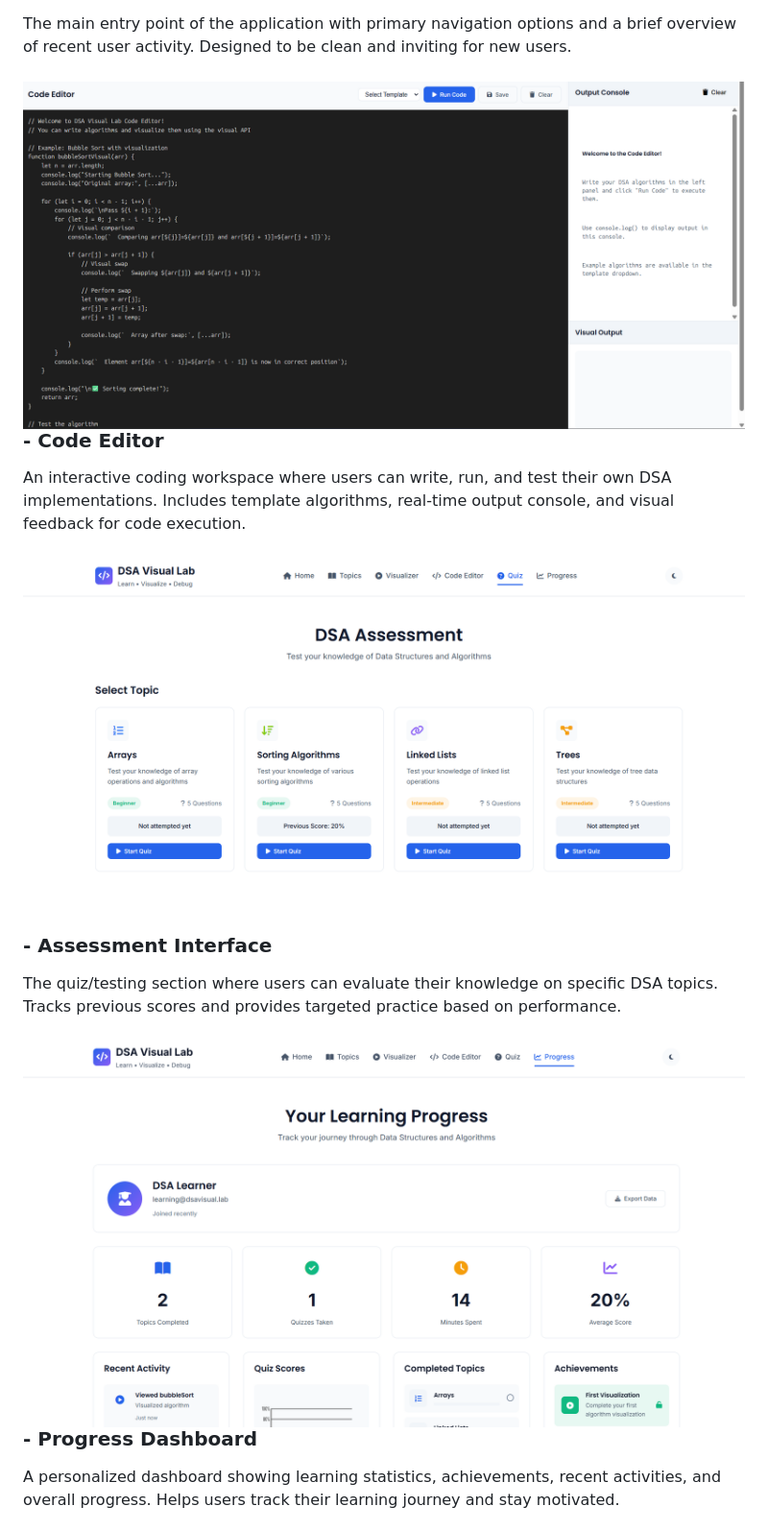
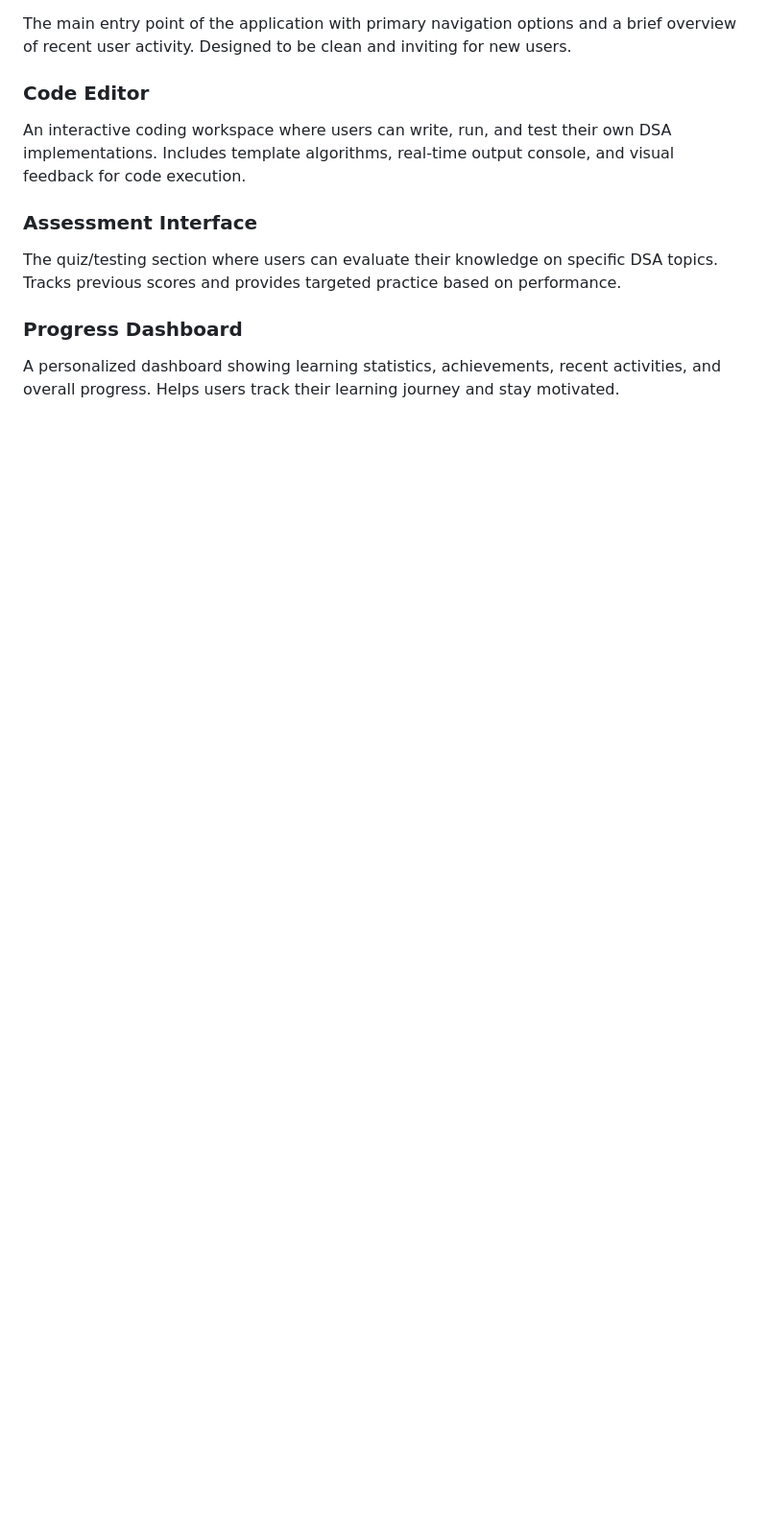
Before and after one commit to mahekar001aditya/DSA_Virtual-Lab_AI_Course_Project, a Markdown page: Readme.md, the part around the change printed below. Shown: that part at 96% size. Rendered like a GitHub page; blank space fills up the shorter version.

```diff
--- a/Readme.md
+++ b/Readme.md
@@ -28,11 +28,11 @@ The learning catalog that organizes DSA topics by difficulty level. Each topic c
 The main entry point of the application with primary navigation options and a brief overview of recent user activity. Designed to be clean and inviting for new users.
 
-### ![Code Editor](imgg/5wbt.png) - Code Editor
+### **Code Editor**
 An interactive coding workspace where users can write, run, and test their own DSA implementations. Includes template algorithms, real-time output console, and visual feedback for code execution.
 
-### ![Quiz Interface](imgg/6wbt.png) - Assessment Interface
+### **Assessment Interface**
 The quiz/testing section where users can evaluate their knowledge on specific DSA topics. Tracks previous scores and provides targeted practice based on performance.
 
-### ![Dashboard](imgg/7wbt.png) - Progress Dashboard
+### **Progress Dashboard**
 A personalized dashboard showing learning statistics, achievements, recent activities, and overall progress. Helps users track their learning journey and stay motivated.
 
```
Also changed, not shown: other parts of Readme.md (+4 -4 lines).
